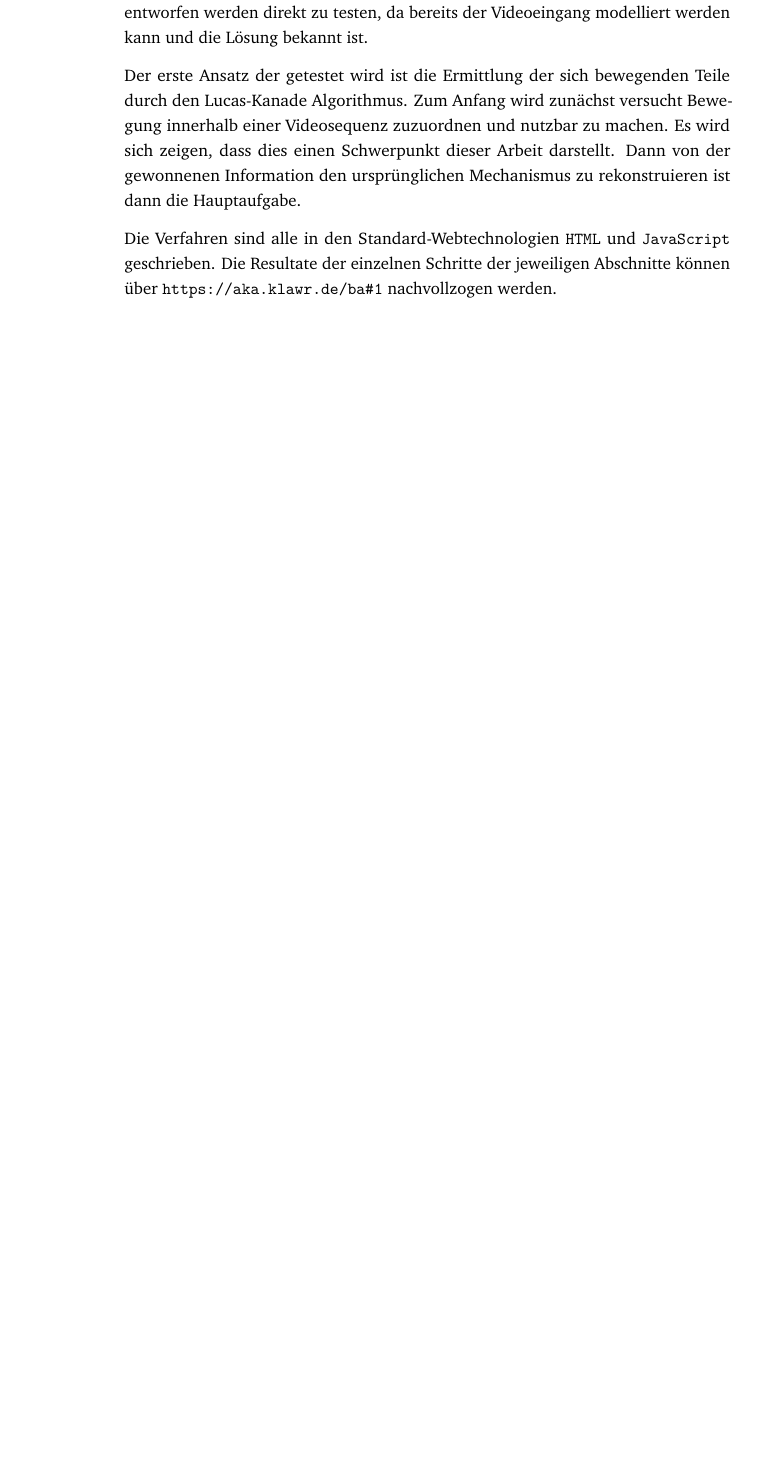
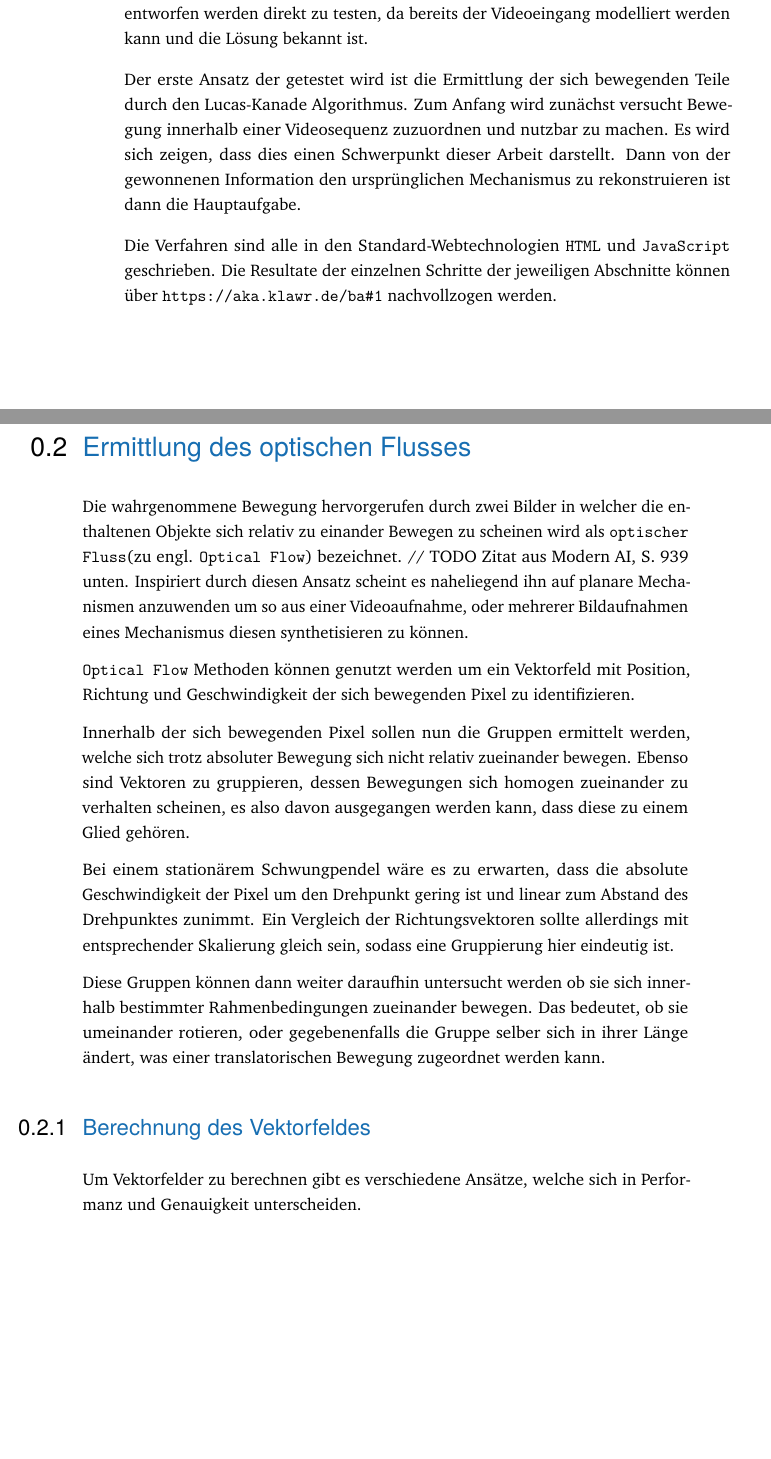
Before and after one commit to klawr/ba, a LaTeX thesis (document.tex, which reads content/chapter-opticalflow.tex): part of page 11 of 46 before the commit and two parts of pages 11 and 12 of 46 after it, the two joined at a grey line, cut so that both start at the same text, the shorter picture padded with empty space. Compiled offline with pdfLaTeX.

Commit message:
Add chapter opticalflow (not even first draft...)

```diff
--- /dev/null
+++ b/content/chapter-opticalflow.tex
@@ -0,0 +1,26 @@
+\section{Ermittlung des optischen Flusses}
+
+Die wahrgenommene Bewegung hervorgerufen durch zwei Bilder in welcher die enthaltenen Objekte sich relativ zu einander Bewegen zu scheinen wird als \name{optischer Fluss}(zu engl. \name{Optical Flow}) bezeichnet. // TODO Zitat aus Modern AI, S. 939 unten.
+Inspiriert durch diesen Ansatz scheint es naheliegend ihn auf planare Mechanismen anzuwenden um so aus einer Videoaufnahme, oder mehrerer Bildaufnahmen eines Mechanismus diesen synthetisieren zu können.
+
+% Hier ein Bild von Thomas Brox scheint angebracht. (Modern AI S. 941)
+
+\name{Optical Flow} Methoden können genutzt werden um ein Vektorfeld mit Position, Richtung und Geschwindigkeit der sich bewegenden Pixel zu identifizieren.
+
+Innerhalb der sich bewegenden Pixel sollen nun die Gruppen ermittelt werden, welche sich trotz absoluter Bewegung sich nicht relativ zueinander bewegen.
+Ebenso sind Vektoren zu gruppieren, dessen Bewegungen sich homogen zueinander zu verhalten scheinen, es also davon ausgegangen werden kann, dass diese zu einem Glied gehören.
+
+Bei einem stationärem Schwungpendel wäre es zu erwarten, dass die absolute Geschwindigkeit der Pixel um den Drehpunkt gering ist und linear zum Abstand des Drehpunktes zunimmt.
+Ein Vergleich der Richtungsvektoren sollte allerdings mit entsprechender Skalierung gleich sein, sodass eine Gruppierung hier eindeutig ist.
+
+Diese Gruppen können dann weiter daraufhin untersucht werden ob sie sich innerhalb bestimmter Rahmenbedingungen zueinander bewegen.
+Das bedeutet, ob sie umeinander rotieren, oder gegebenenfalls die Gruppe selber sich in ihrer Länge ändert, was einer translatorischen Bewegung zugeordnet werden kann.
+
+\subsection{Berechnung des Vektorfeldes}
+
+Um Vektorfelder zu berechnen gibt es verschiedene Ansätze, welche sich in Performanz und Genauigkeit unterscheiden.
+
+
+
+% NOTES:
+% Performance increase through "superpixels", superpixels klingt nach etwas, was ich auch haben will. Siehe: Contour Detection and Hierarchical Image Segmentation
```
Also changed, not shown: document.tex (+1 -0 lines).
